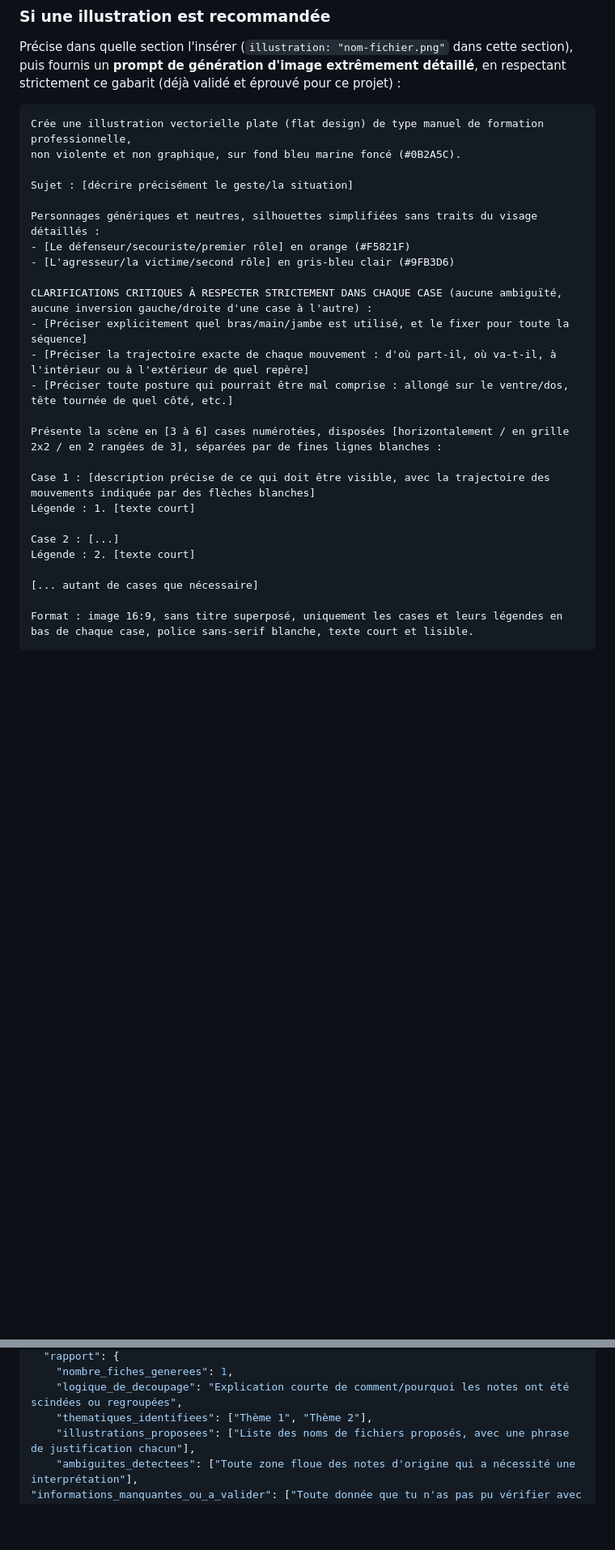
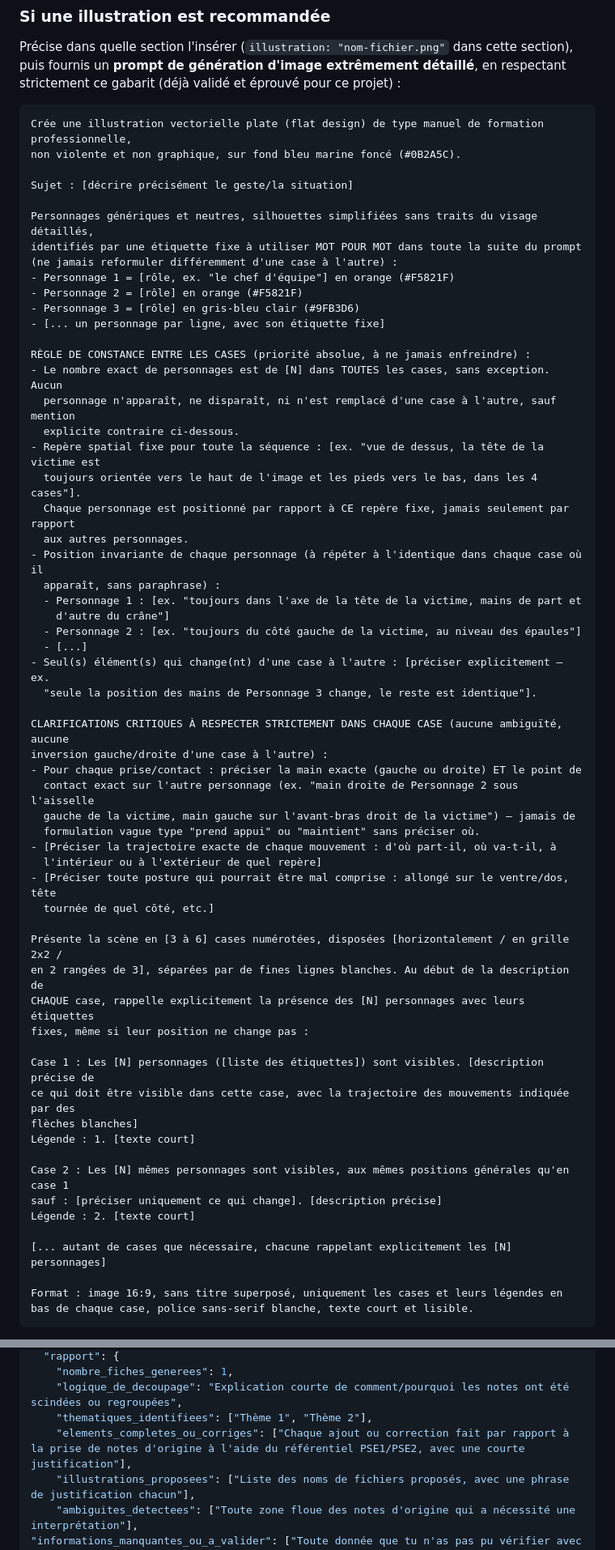
Before and after one commit to choudayer34-afk/eprotec-mobile, a Markdown page: data/prompt-universel-generation-fiches.md, 2 parts joined by grey strips. Shown at 81% size. Drawn GitHub-style; blank space fills up the shorter version.

````diff
--- a/data/prompt-universel-generation-fiches.md
+++ b/data/prompt-universel-generation-fiches.md
@@ -94,24 +99,57 @@ non violente et non graphique, sur fond bleu marine foncé (#0B2A5C).
 
 Sujet : [décrire précisément le geste/la situation]
 
-Personnages génériques et neutres, silhouettes simplifiées sans traits du visage détaillés :
-- [Le défenseur/secouriste/premier rôle] en orange (#F5821F)
-- [L'agresseur/la victime/second rôle] en gris-bleu clair (#9FB3D6)
+Personnages génériques et neutres, silhouettes simplifiées sans traits du visage détaillés,
+identifiés par une étiquette fixe à utiliser MOT POUR MOT dans toute la suite du prompt
+(ne jamais reformuler différemment d'une case à l'autre) :
+- Personnage 1 = [rôle, ex. "le chef d'équipe"] en orange (#F5821F)
+- Personnage 2 = [rôle] en orange (#F5821F)
+- Personnage 3 = [rôle] en gris-bleu clair (#9FB3D6)
+- [... un personnage par ligne, avec son étiquette fixe]
 
-CLARIFICATIONS CRITIQUES À RESPECTER STRICTEMENT DANS CHAQUE CASE (aucune ambiguïté, aucune inversion gauche/droite d'une case à l'autre) :
-- [Préciser explicitement quel bras/main/jambe est utilisé, et le fixer pour toute la séquence]
-- [Préciser la trajectoire exacte de chaque mouvement : d'où part-il, où va-t-il, à l'intérieur ou à l'extérieur de quel repère]
-- [Préciser toute posture qui pourrait être mal comprise : allongé sur le ventre/dos, tête tournée de quel côté, etc.]
+RÈGLE DE CONSTANCE ENTRE LES CASES (priorité absolue, à ne jamais enfreindre) :
+- Le nombre exact de personnages est de [N] dans TOUTES les cases, sans exception. Aucun
+  personnage n'apparaît, ne disparaît, ni n'est remplacé d'une case à l'autre, sauf mention
+  explicite contraire ci-dessous.
+- Repère spatial fixe pour toute la séquence : [ex. "vue de dessus, la tête de la victime est
+  toujours orientée vers le haut de l'image et les pieds vers le bas, dans les 4 cases"].
+  Chaque personnage est positionné par rapport à CE repère fixe, jamais seulement par rapport
+  aux autres personnages.
+- Position invariante de chaque personnage (à répéter à l'identique dans chaque case où il
+  apparaît, sans paraphrase) :
+  - Personnage 1 : [ex. "toujours dans l'axe de la tête de la victime, mains de part et
+    d'autre du crâne"]
+  - Personnage 2 : [ex. "toujours du côté gauche de la victime, au niveau des épaules"]
+  - [...]
+- Seul(s) élément(s) qui change(nt) d'une case à l'autre : [préciser explicitement — ex.
+  "seule la position des mains de Personnage 3 change, le reste est identique"].
 
-Présente la scène en [3 à 6] cases numérotées, disposées [horizontalement / en grille 2x2 / en 2 rangées de 3], séparées par de fines lignes blanches :
+CLARIFICATIONS CRITIQUES À RESPECTER STRICTEMENT DANS CHAQUE CASE (aucune ambiguïté, aucune
+inversion gauche/droite d'une case à l'autre) :
+- Pour chaque prise/contact : préciser la main exacte (gauche ou droite) ET le point de
+  contact exact sur l'autre personnage (ex. "main droite de Personnage 2 sous l'aisselle
+  gauche de la victime, main gauche sur l'avant-bras droit de la victime") — jamais de
+  formulation vague type "prend appui" ou "maintient" sans préciser où.
+- [Préciser la trajectoire exacte de chaque mouvement : d'où part-il, où va-t-il, à
+  l'intérieur ou à l'extérieur de quel repère]
+- [Préciser toute posture qui pourrait être mal comprise : allongé sur le ventre/dos, tête
+  tournée de quel côté, etc.]
 
-Case 1 : [description précise de ce qui doit être visible, avec la trajectoire des mouvements indiquée par des flèches blanches]
+Présente la scène en [3 à 6] cases numérotées, disposées [horizontalement / en grille 2x2 /
+en 2 rangées de 3], séparées par de fines lignes blanches. Au début de la description de
+CHAQUE case, rappelle explicitement la présence des [N] personnages avec leurs étiquettes
+fixes, même si leur position ne change pas :
+
+Case 1 : Les [N] personnages ([liste des étiquettes]) sont visibles. [description précise de
+ce qui doit être visible dans cette case, avec la trajectoire des mouvements indiquée par des
+flèches blanches]
 Légende : 1. [texte court]
 
-Case 2 : [...]
+Case 2 : Les [N] mêmes personnages sont visibles, aux mêmes positions générales qu'en case 1
+sauf : [préciser uniquement ce qui change]. [description précise]
 Légende : 2. [texte court]
 
-[... autant de cases que nécessaire]
+[... autant de cases que nécessaire, chacune rappelant explicitement les [N] personnages]
 
 Format : image 16:9, sans titre superposé, uniquement les cases et leurs légendes en bas de chaque case, police sans-serif blanche, texte court et lisible.
 ```
@@ -238,6 +282,7 @@ Produis **un seul bloc JSON**, structuré exactement ainsi :
     "nombre_fiches_generees": 1,
     "logique_de_decoupage": "Explication courte de comment/pourquoi les notes ont été scindées ou regroupées",
     "thematiques_identifiees": ["Thème 1", "Thème 2"],
+    "elements_completes_ou_corriges": ["Chaque ajout ou correction fait par rapport à la prise de notes d'origine à l'aide du référentiel PSE1/PSE2, avec une courte justification"],
     "illustrations_proposees": ["Liste des noms de fichiers proposés, avec une phrase de justification chacun"],
     "ambiguites_detectees": ["Toute zone floue des notes d'origine qui a nécessité une interprétation"],
 "informations_manquantes_ou_a_valider": ["Toute donnée que tu n'as pas pu vérifier avec certitude, à faire relire par un humain formé"],
````
Also changed, not shown: other parts of data/prompt-universel-generation-fiches.md (+19 -5 lines).
